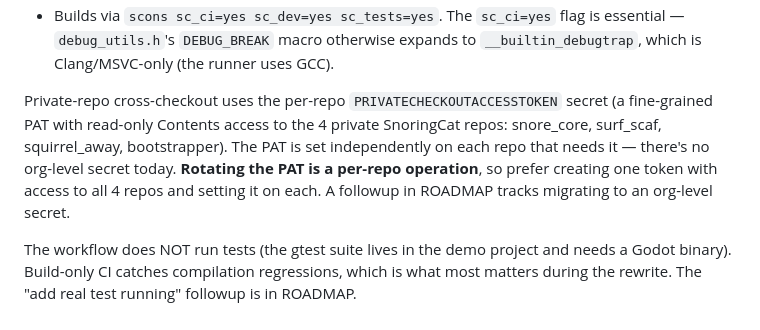
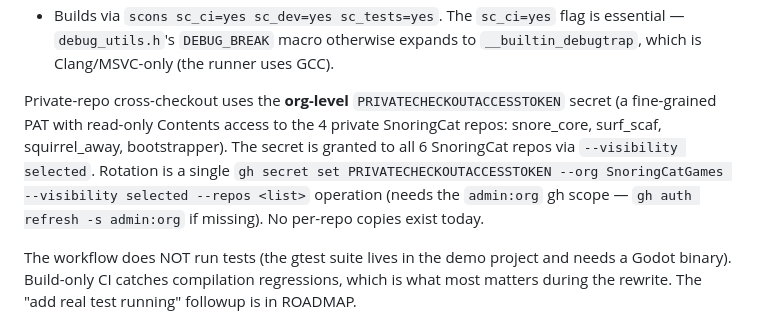
Before and after one commit to SnoringCatGames/bootstrapper, a Markdown page: CLAUDE.md, the part around the change. Drawn GitHub-style.

```diff
--- a/CLAUDE.md
+++ b/CLAUDE.md
@@ -202,15 +202,16 @@ Each of the six SnoringCat repos has a single `.github/workflows/ci.yml`
   macro otherwise expands to `__builtin_debugtrap`, which is
   Clang/MSVC-only (the runner uses GCC).
 
-Private-repo cross-checkout uses the per-repo
+Private-repo cross-checkout uses the **org-level**
 `PRIVATECHECKOUTACCESSTOKEN` secret (a fine-grained PAT with
 read-only Contents access to the 4 private SnoringCat repos:
-snore_core, surf_scaf, squirrel_away, bootstrapper). The PAT is
-set independently on each repo that needs it — there's no
-org-level secret today. **Rotating the PAT is a per-repo
-operation**, so prefer creating one token with access to all
-4 repos and setting it on each. A followup in ROADMAP tracks
-migrating to an org-level secret.
+snore_core, surf_scaf, squirrel_away, bootstrapper). The secret
+is granted to all 6 SnoringCat repos via `--visibility selected`.
+Rotation is a single
+`gh secret set PRIVATECHECKOUTACCESSTOKEN --org SnoringCatGames --visibility selected --repos <list>`
+operation (needs the `admin:org` gh scope —
+`gh auth refresh -s admin:org` if missing). No per-repo copies
+exist today.
 
 The workflow does NOT run tests (the gtest suite lives in the demo
 project and needs a Godot binary). Build-only CI catches
```
Also changed, not shown: ROADMAP.md (+10 -5 lines).
